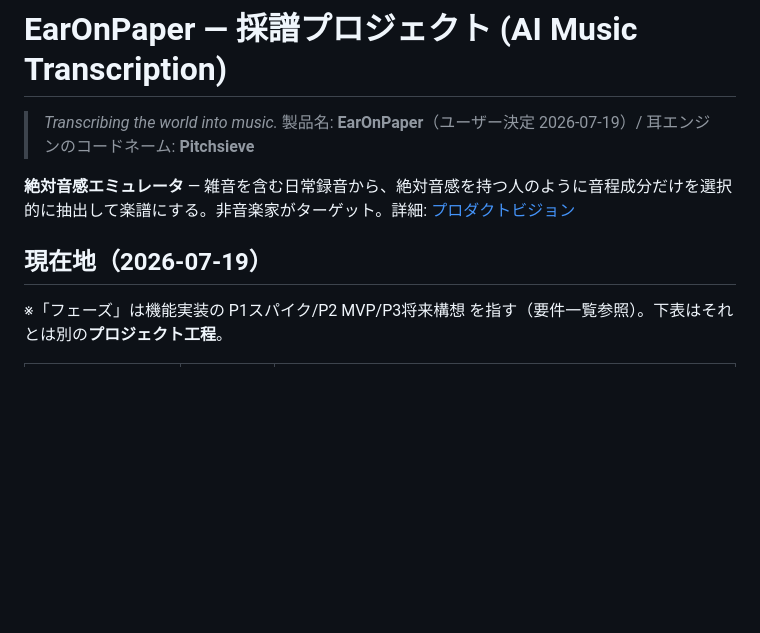
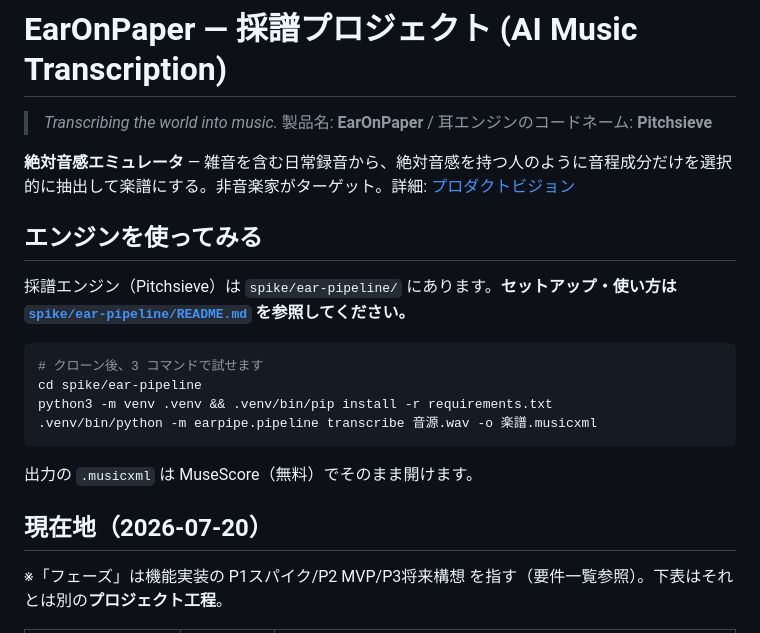
Before and after one commit to iloli-source/EarOnPaper, a Markdown page: README.md, the part around the change. GitHub-like rendering; blank space fills up the shorter version.

Commit message:
docs: README に「エンジンを使ってみる」セクションを追加 — クローン→セットアップ→採譜の3コマンドと全オプション一覧・品質数値・テスト手順を記載

````diff
--- a/README.md
+++ b/README.md
@@ -1,10 +1,23 @@
 # EarOnPaper — 採譜プロジェクト (AI Music Transcription)
 
-> *Transcribing the world into music.* 製品名: **EarOnPaper**（ユーザー決定 2026-07-19）/ 耳エンジンのコードネーム: **Pitchsieve**
+> *Transcribing the world into music.* 製品名: **EarOnPaper** / 耳エンジンのコードネーム: **Pitchsieve**
 
 **絶対音感エミュレータ** — 雑音を含む日常録音から、絶対音感を持つ人のように音程成分だけを選択的に抽出して楽譜にする。非音楽家がターゲット。詳細: [プロダクトビジョン](docs/requirements/product-vision.md)
 
-## 現在地（2026-07-19）
+## エンジンを使ってみる
+
+採譜エンジン（Pitchsieve）は `spike/ear-pipeline/` にあります。**セットアップ・使い方は [`spike/ear-pipeline/README.md`](spike/ear-pipeline/README.md) を参照してください。**
+
+```bash
+# クローン後、3 コマンドで試せます
+cd spike/ear-pipeline
+python3 -m venv .venv && .venv/bin/pip install -r requirements.txt
+.venv/bin/python -m earpipe.pipeline transcribe 音源.wav -o 楽譜.musicxml
+```
+
+出力の `.musicxml` は MuseScore（無料）でそのまま開けます。
+
+## 現在地（2026-07-20）
 
 ※「フェーズ」は機能実装の P1スパイク/P2 MVP/P3将来構想 を指す（要件一覧参照）。下表はそれとは別の**プロジェクト工程**。
 
````
Also changed, not shown: spike/ear-pipeline/README.md (+175 -74 lines).
